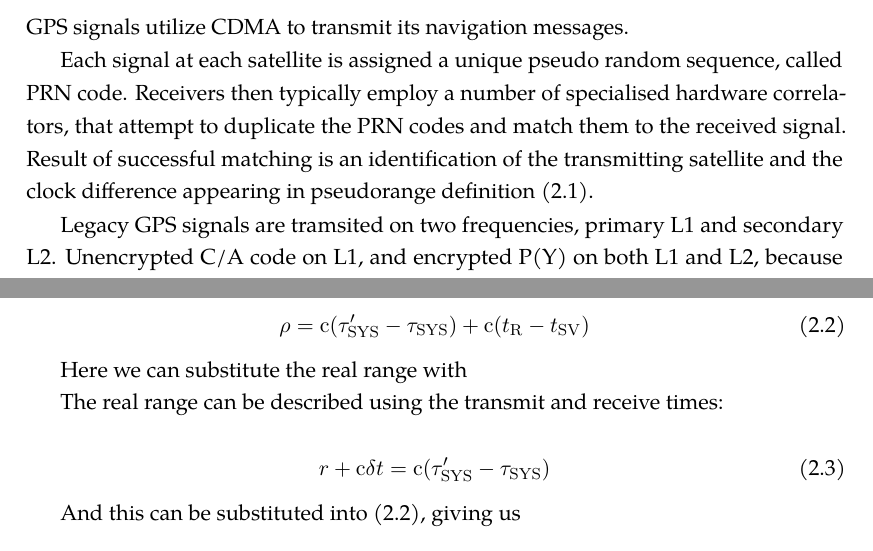
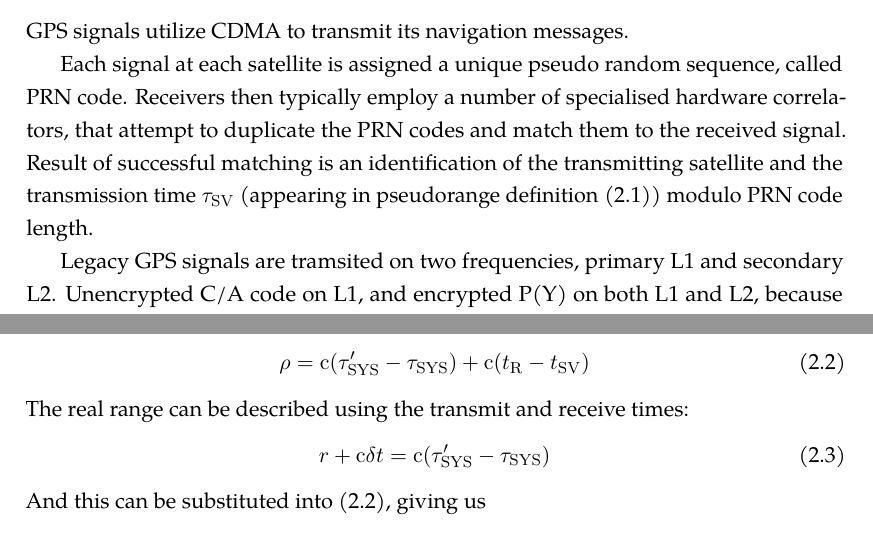
Before and after one commit to bluecube/thesis, a LaTeX thesis (text/thesis.tex, which reads text/tex/gps.tex): two parts of pages 13 and 15 of 32, joined at a grey line, cut so that both start at the same text. Compiled offline with pdfLaTeX.

Commit message:
text: fixing paragraph spacing around equations and stuff.

```diff
--- a/text/tex/gps.tex
+++ b/text/tex/gps.tex
@@ -109,7 +109,8 @@ code.
 Receivers then typically employ a number of specialised hardware correlators,
 that attempt to duplicate the PRN codes and match them to the received signal.
 Result of successful matching is an identification of the transmitting satellite
-and the clock difference appearing in pseudorange definition \eqref{eq:pseudorange}.
+and the transmission time \(\svtxtime\) (appearing in pseudorange definition \eqref{eq:pseudorange})
+modulo PRN code length.
 
 Legacy GPS signals are tramsited on two frequencies, primary L1 and secondary L2.
 Unencrypted C/A code on L1, and encrypted P(Y) on both L1 and L2, because the dual
@@ -219,10 +218,7 @@ In this work, we will occasionally follow this convention as well.
 
 In \eqref{eq:pseudorange}, the definition of pseudorange, the SV and receiver clocks can be
 converted to system time by subtracting their clock offsets:
-
 \begin{equation}
 	\label{eq:pseudorange2}
 	\rho = \speedoflight (\sysrxtime - \systxtime) + \speedoflight (\recclockoffset - \svclockoffset)
 \end{equation}
-
-Here we can substitute the real range with
```
Also changed, not shown: text/tex/mcl.tex (+0 -11 lines), text/tex/gps.tex (18 more changed lines).
